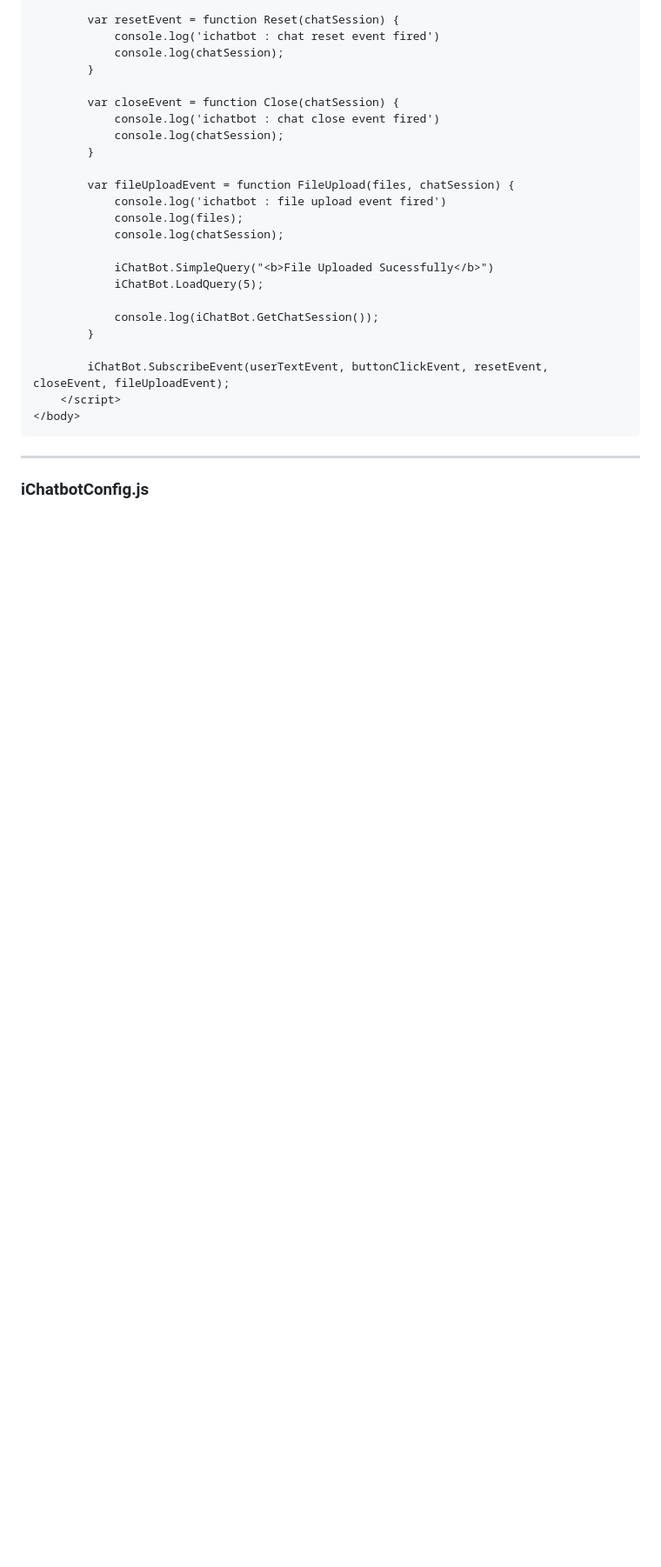
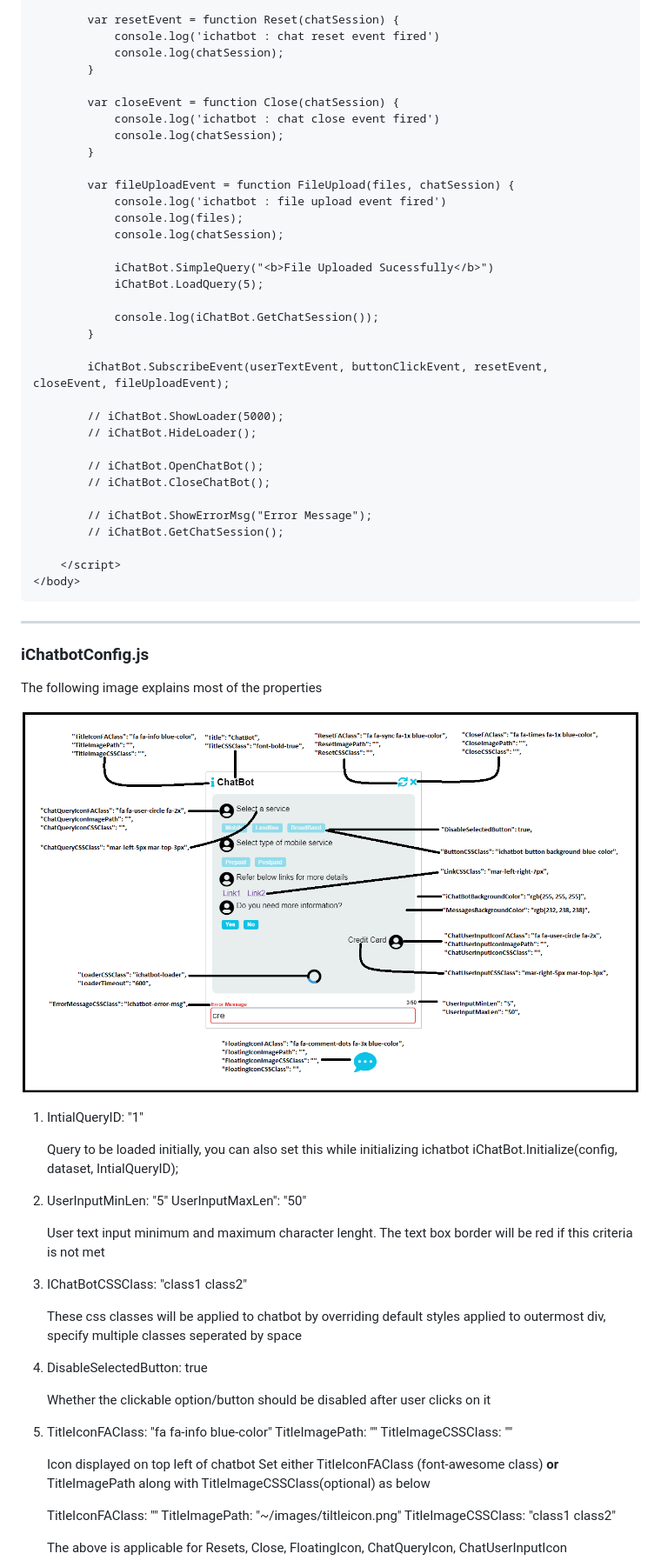
Before and after one commit to KishoreIthadi/ichatbot, a Markdown page: README.md, the part around the change printed below. Shown: that part at 87% size. Drawn GitHub-style; pictures changed too: images/ichatbotconfig.png (added); blank space fills up the shorter version.

````diff
--- a/README.md
+++ b/README.md
@@ -203,6 +247,16 @@ Add below in body section
         }
 
         iChatBot.SubscribeEvent(userTextEvent, buttonClickEvent, resetEvent, closeEvent, fileUploadEvent);
+
+        // iChatBot.ShowLoader(5000);
+        // iChatBot.HideLoader();
+
+        // iChatBot.OpenChatBot();
+        // iChatBot.CloseChatBot();
+
+        // iChatBot.ShowErrorMsg("Error Message");
+        // iChatBot.GetChatSession();
+
     </script>
 </body>
 ```
@@ -211,3 +265,38 @@ Add below in body section
 
 ### **iChatbotConfig.js**
 
+The following image explains most of the properties
+
+<img src="images/ichatbotconfig.png">
+
+1. IntialQueryID: "1"
+
+   Query to be loaded initially, you can also set this while initializing ichatbot
+   iChatBot.Initialize(config, dataset, IntialQueryID);
+
+2. UserInputMinLen: "5"
+   UserInputMaxLen": "50"
+
+   User text input minimum and maximum character lenght. The text box border will be red if this criteria is not met
+
+3. IChatBotCSSClass: "class1 class2"
+
+   These css classes will be applied to chatbot by overriding default styles applied to outermost div, specify multiple classes seperated by space
+
+4. DisableSelectedButton: true
+
+   Whether the clickable option/button should be disabled after user clicks on it
+
+5. TitleIconFAClass: "fa fa-info blue-color"
+   TitleImagePath: ""
+   TitleImageCSSClass: ""
+
+   Icon displayed on top left of chatbot
+   Set either TitleIconFAClass (font-awesome class) **or** TitleImagePath along with TitleImageCSSClass(optional) as below
+
+   TitleIconFAClass: ""
+   TitleImagePath: "~/images/tiltleicon.png"
+   TitleImageCSSClass: "class1 class2"
+
+   The above is applicable for Resets, Close, FloatingIcon, ChatQueryIcon, ChatUserInputIcon
+
````
Also changed, not shown: other parts of README.md (+112 -4 lines), 5 other files.
